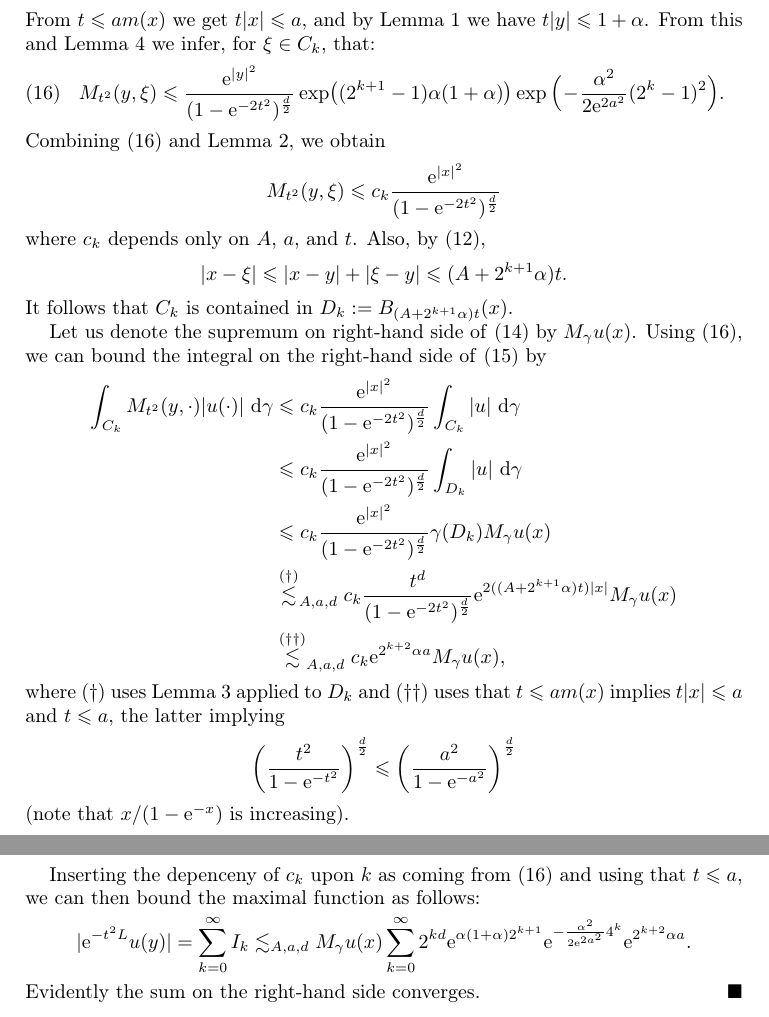
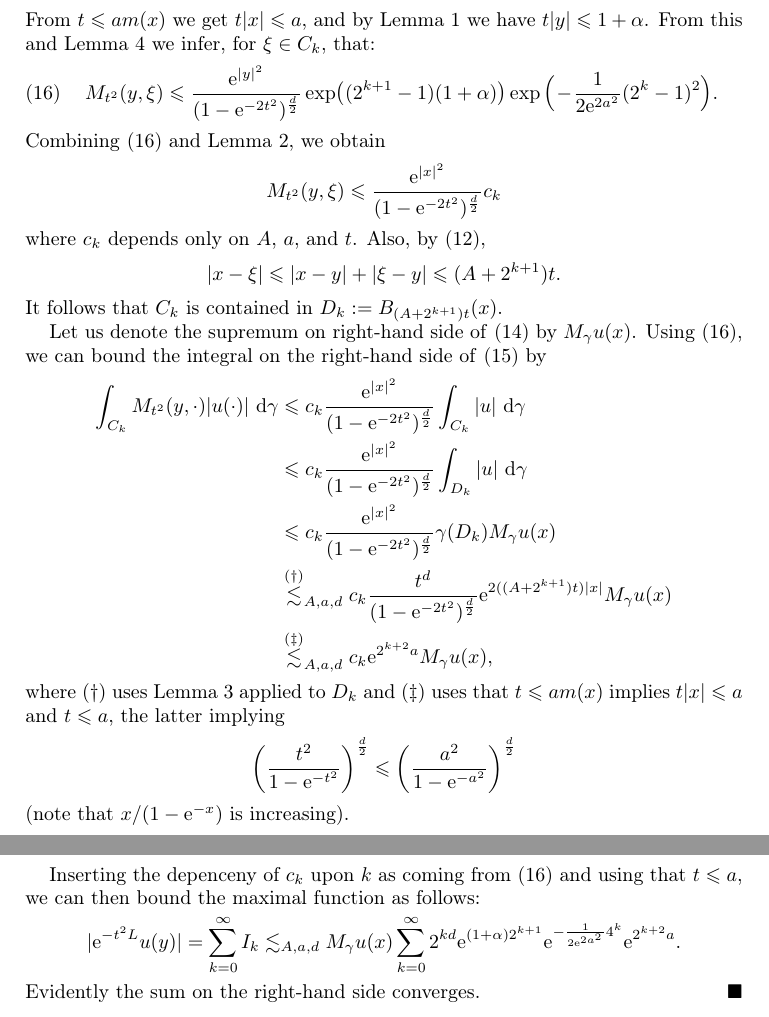
Before and after one commit to jonasteuwen/A-note-on-gaussian-maximal-functions, a LaTeX paper (Teuwen-GaussianMF.tex): two parts of pages 5 and 6 of 6, joined at a grey line, cut so that both start at the same text. Compiled offline with pdfLaTeX.

Commit message:
Small textual changes

```diff
--- a/Teuwen-GaussianMF.tex
+++ b/Teuwen-GaussianMF.tex
@@ -474,23 +472,24 @@ Our theorem is a modification of \cite[lemma 1.1]{Pineda2008} with a new proof.
   \begin{equation}
     \label{eq:Mehler-kernel-estimate-one-sided-bound-1}
     M_{t^2}(y, \xi) \leq  \frac{\e^{|y|^2}}{(1 - \e^{-2t^2})^{\frac{d}2}}
-    \exp\bigl((2^{k + 1} - 1) \alpha (1 + \alpha) \bigr)
-    \exp\Big(\!-\!\frac{\alpha^2}{2 \e^{2a^2}} (2^k - 1)^2 \Big).
+    \exp\bigl((2^{k + 1} - 1) (1 + \alpha) \bigr)
+    \exp\Big(\!-\!\frac1{2 \e^{2a^2}} (2^k - 1)^2 \Big).
   \end{equation}
   Combining \eqref{eq:Mehler-kernel-estimate-one-sided-bound-1} and
   Lemma~\ref{lem:Cone-Gaussians-comparable}, we obtain
   \begin{equation*}
-    M_{t^2}(y, \xi) \leq  c_k\frac{\e^{|x|^2}}{(1 - \e^{-2t^2})^{\frac{d}2}}
+    M_{t^2}(y, \xi) \leq \frac{\e^{|x|^2}}{(1 - \e^{-2t^2})^{\frac{d}2}} c_k
   \end{equation*}
   where $c_k$ depends only on $A$, $a$, and $t$. Also, by
   \eqref{eq:C_k-annulus-decomposition-expand},
   \begin{equation*}
-    |x - \xi| \leq |x - y| + |\xi - y| \leq (A + 2^{k + 1}\alpha)t .
+    |x - \xi| \leq |x - y| + |\xi - y| \leq (A + 2^{k + 1})t .
   \end{equation*}
-  It follows that $ C_k$ is contained in $D_k := B_{(A +2^{k + 1}\alpha)t}(x)$.
+  It follows that $ C_k$ is contained in $D_k := B_{(A +2^{k + 1})t}(x)$.
 
-  Let us denote the supremum on right-hand side of \eqref{eq:Maximal-function-cone} by $M_\gamma u (x)$.
-  Using \eqref{eq:Mehler-kernel-estimate-one-sided-bound-1}, we can bound the
+  Let us denote the supremum on right-hand side of
+  \eqref{eq:Maximal-function-cone} by $M_\gamma u (x)$. Using
+  \eqref{eq:Mehler-kernel-estimate-one-sided-bound-1}, we can bound the
   integral on the right-hand side of
   \eqref{eq:Maximal-function-cone-intermediate-step-1} by
   \begin{align*}
@@ -501,11 +500,11 @@ Our theorem is a modification of \cite[lemma 1.1]{Pineda2008} with a new proof.
       \e^{-2t^2})^{\frac{d}2}} \int_{D_k} |u| \,\D\gamma\\
     &\leq c_k  \frac {\e^{|x|^2}}{(1 - \e^{-2t^2})^{\frac{d}2}}  \gamma(D_k) M_\gamma u(x)\\
     &\overset{(\dagger)}{\lesssim}_{A,a,d} c_k
-    \frac {t^d}{(1 - \e^{-2t^2})^{\frac{d}2}} \e^{2((A +2^{k + 1}\alpha)t)|x|} M_\gamma u(x)\\
-    &\overset{(\dagger\dagger)}{\lesssim}_{A,a,d} c_k \e^{2^{k + 2}\alpha a} M_\gamma u(x),
+    \frac {t^d}{(1 - \e^{-2t^2})^{\frac{d}2}} \e^{2((A +2^{k + 1})t)|x|} M_\gamma u(x)\\
+    &\overset{(\ddagger)}{\lesssim}_{A,a,d} c_k \e^{2^{k + 2} a} M_\gamma u(x),
   \end{align*}
   where ($\dagger$) uses Lemma~\ref{lem:Gaussian-ball-shift-lemma} applied to
-  $D_k$ and ($\dagger\dagger$) uses that $t \leq am(x)$ implies $t|x|\leq a$
+  $D_k$ and ($\ddagger$) uses that $t \leq am(x)$ implies $t|x|\leq a$
   and $t\leq a$, the latter implying
   \begin{equation*}
     \biggl(\frac{t^2}{1 -
@@ -520,8 +519,8 @@ Our theorem is a modification of \cite[lemma 1.1]{Pineda2008} with a new proof.
   we can then bound the maximal function as follows:
   \begin{align*}
     |\e^{-t^2 L} u(y)| &= \sum_{k = 0}^\infty I_k
-    \lesssim_{A,a,d} M_\gamma u(x) \sum_{k = 0}^\infty 2^{kd} \e^{\alpha(1+\alpha) 2^{k + 1}}
-    \e^{-\frac{\alpha^2}{2 \e^{2a^2}}  4^k} \e^{ 2^{k + 2} \alpha a}.
+    \lesssim_{A,a,d} M_\gamma u(x) \sum_{k = 0}^\infty 2^{kd} \e^{(1+\alpha) 2^{k + 1}}
+    \e^{-\frac1{2 \e^{2a^2}}  4^k} \e^{ 2^{k + 2} a}.
   \end{align*}
   Evidently the sum on the right-hand side converges.
 \end{proof}
```
Also changed, not shown: Teuwen-GaussianMF.pdf, Teuwen-GaussianMF.tex (28 more changed lines), 1 other file.
